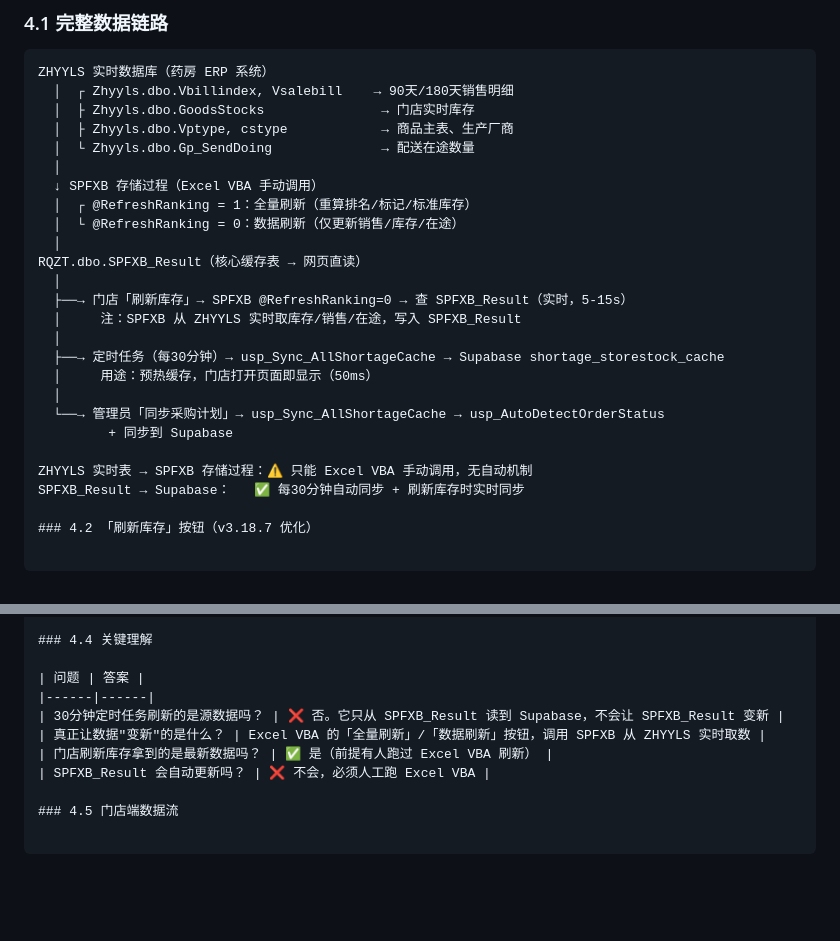
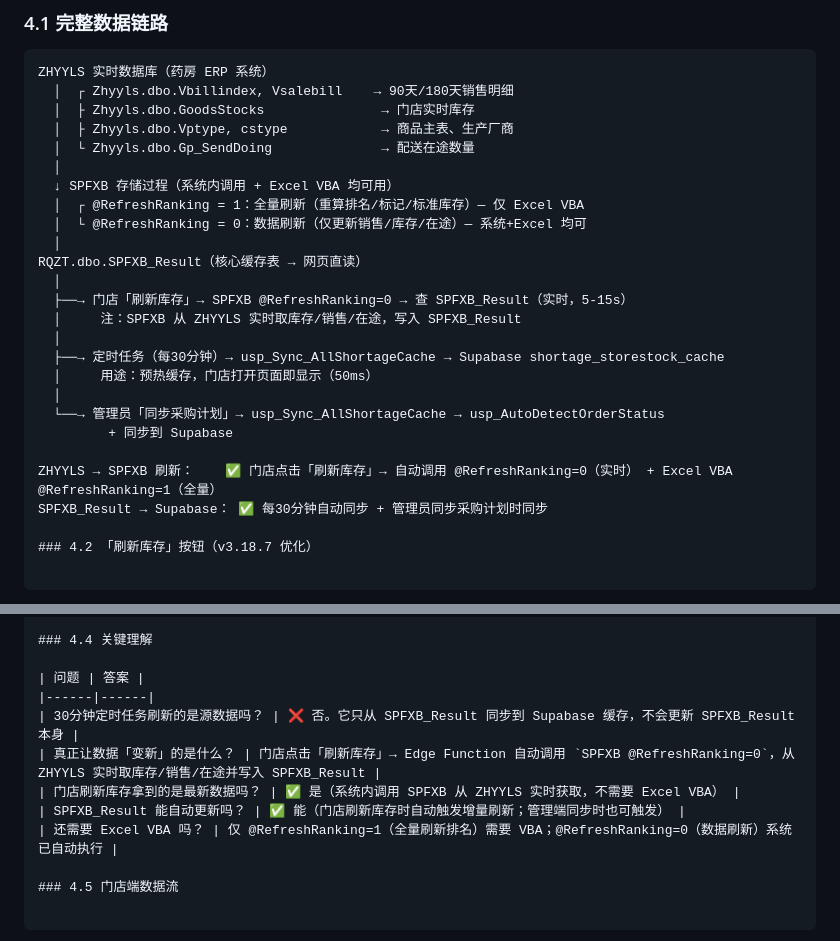
Before and after one commit to wszhyyls/quehuo-tongji, a Markdown page: README.md, 2 parts joined by grey strips. Drawn GitHub-style; blank space fills up the shorter version.

```diff
--- a/README.md
+++ b/README.md
@@ -251,9 +251,9 @@ ZHYYLS 实时数据库（药房 ERP 系统）
   │  ├ Zhyyls.dbo.Vptype, cstype            → 商品主表、生产厂商
   │  └ Zhyyls.dbo.Gp_SendDoing              → 配送在途数量
   │
-  ↓ SPFXB 存储过程（Excel VBA 手动调用）
-  │  ┌ @RefreshRanking = 1：全量刷新（重算排名/标记/标准库存）
-  │  └ @RefreshRanking = 0：数据刷新（仅更新销售/库存/在途）
+  ↓ SPFXB 存储过程（系统内调用 + Excel VBA 均可用）
+  │  ┌ @RefreshRanking = 1：全量刷新（重算排名/标记/标准库存）— 仅 Excel VBA
+  │  └ @RefreshRanking = 0：数据刷新（仅更新销售/库存/在途）— 系统+Excel 均可
   │
 RQZT.dbo.SPFXB_Result（核心缓存表 → 网页直读）
   │
@@ -266,8 +266,8 @@ RQZT.dbo.SPFXB_Result（核心缓存表 → 网页直读）
   └──→ 管理员「同步采购计划」→ usp_Sync_AllShortageCache → usp_AutoDetectOrderStatus
          + 同步到 Supabase
 
-ZHYYLS 实时表 → SPFXB 存储过程：⚠️ 只能 Excel VBA 手动调用，无自动机制
-SPFXB_Result → Supabase：   ✅ 每30分钟自动同步 + 刷新库存时实时同步
+ZHYYLS → SPFXB 刷新：    ✅ 门店点击「刷新库存」→ 自动调用 @RefreshRanking=0（实时） + Excel VBA @RefreshRanking=1（全量）
+SPFXB_Result → Supabase： ✅ 每30分钟自动同步 + 管理员同步采购计划时同步
 
 ### 4.2 「刷新库存」按钮（v3.18.7 优化）
 
@@ -308,10 +308,11 @@ SPFXB_Result 更新为最新
 
 | 问题 | 答案 |
 |------|------|
-| 30分钟定时任务刷新的是源数据吗？ | ❌ 否。它只从 SPFXB_Result 读到 Supabase，不会让 SPFXB_Result 变新 |
-| 真正让数据"变新"的是什么？ | Excel VBA 的「全量刷新」/「数据刷新」按钮，调用 SPFXB 从 ZHYYLS 实时取数 |
-| 门店刷新库存拿到的是最新数据吗？ | ✅ 是（前提有人跑过 Excel VBA 刷新） |
-| SPFXB_Result 会自动更新吗？ | ❌ 不会，必须人工跑 Excel VBA |
+| 30分钟定时任务刷新的是源数据吗？ | ❌ 否。它只从 SPFXB_Result 同步到 Supabase 缓存，不会更新 SPFXB_Result 本身 |
+| 真正让数据「变新」的是什么？ | 门店点击「刷新库存」→ Edge Function 自动调用 `SPFXB @RefreshRanking=0`，从 ZHYYLS 实时取库存/销售/在途并写入 SPFXB_Result |
+| 门店刷新库存拿到的是最新数据吗？ | ✅ 是（系统内调用 SPFXB 从 ZHYYLS 实时获取，不需要 Excel VBA） |
+| SPFXB_Result 能自动更新吗？ | ✅ 能（门店刷新库存时自动触发增量刷新；管理端同步时也可触发） |
+| 还需要 Excel VBA 吗？ | 仅 @RefreshRanking=1（全量刷新排名）需要 VBA；@RefreshRanking=0（数据刷新）系统已自动执行 |
 
 ### 4.5 门店端数据流
 
```
Also changed, not shown: deploy/README.md (+10 -9 lines).
